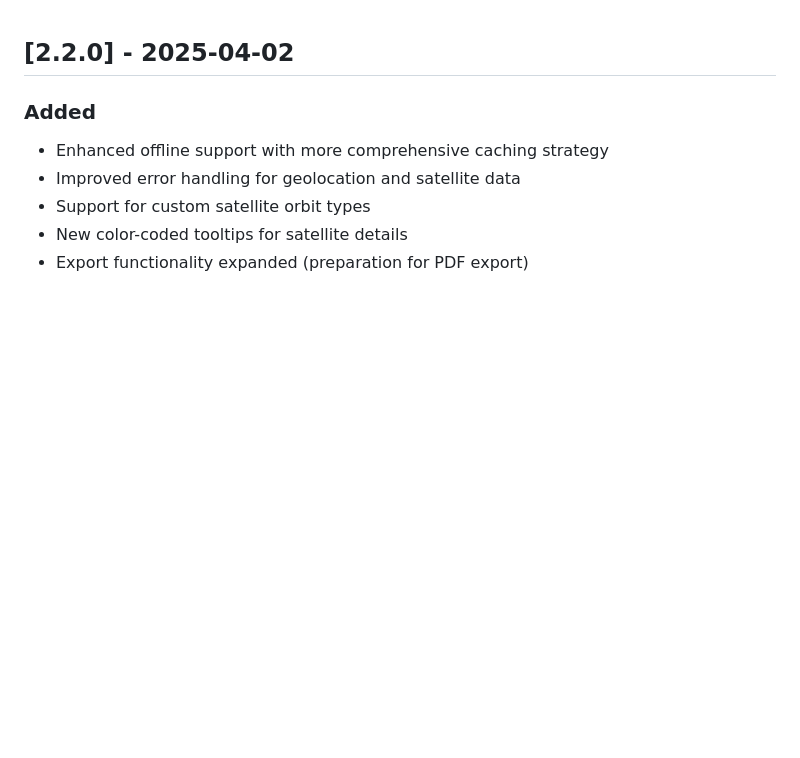
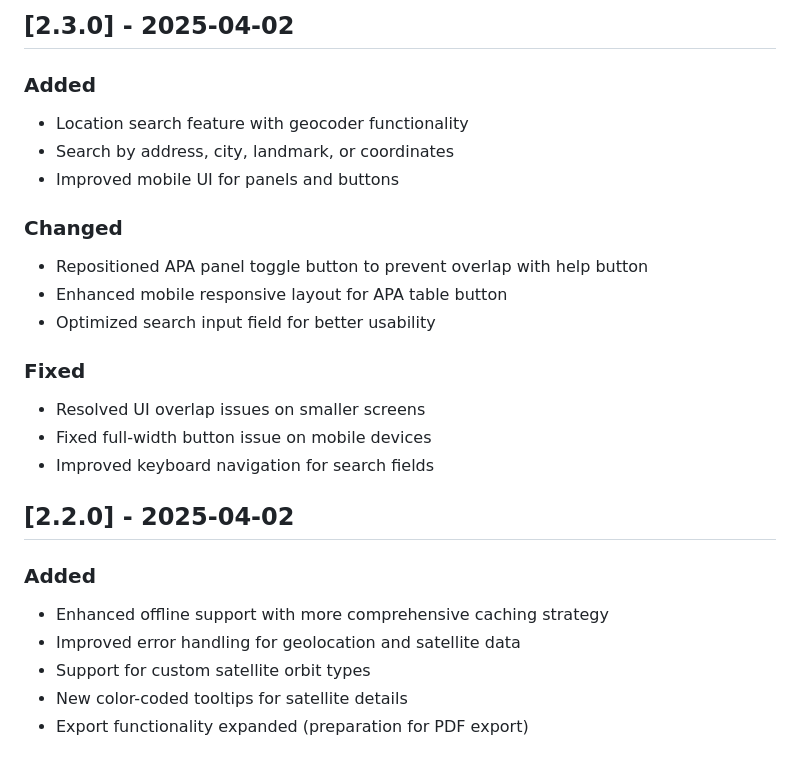
Before and after one commit to JRKy/APA-App, a Markdown page: CHANGELOG.md, the part around the change. GitHub-like rendering; blank space fills up the shorter version.

Commit message:
Update CHANGELOG.md v2.3.0

```diff
--- a/CHANGELOG.md
+++ b/CHANGELOG.md
@@ -1,3 +1,20 @@
+## [2.3.0] - 2025-04-02
+
+### Added
+- Location search feature with geocoder functionality
+- Search by address, city, landmark, or coordinates
+- Improved mobile UI for panels and buttons
+
+### Changed
+- Repositioned APA panel toggle button to prevent overlap with help button
+- Enhanced mobile responsive layout for APA table button
+- Optimized search input field for better usability
+
+### Fixed
+- Resolved UI overlap issues on smaller screens
+- Fixed full-width button issue on mobile devices
+- Improved keyboard navigation for search fields
+
 ## [2.2.0] - 2025-04-02
 
 ### Added
```
